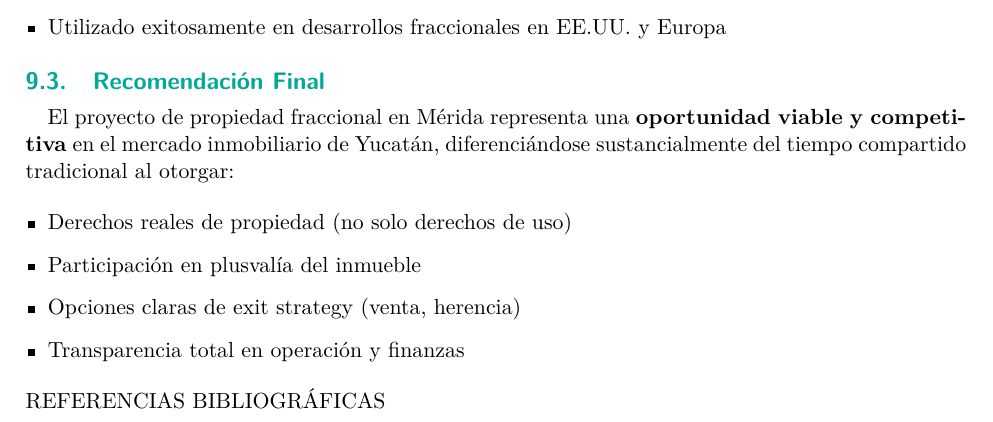
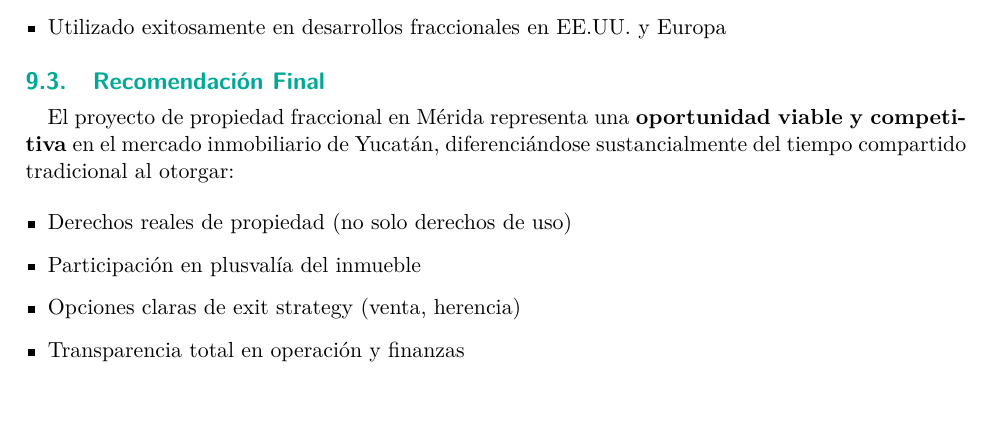
Before and after one commit to smunozsader/fractionals_depa, a LaTeX document (REPORTE_FRACTIONAL_MERIDA.tex): part of page 18 of 20 before the commit and part of page 18 of 19 after it, cut so that both start at the same text. Compiled offline with pdfLaTeX.

Commit message:
Fix orphan References section title
- Removed \newpage before References section
- Removed plain text 'REFERENCIAS BIBLIOGRÁFICAS' that was appearing as orphan
- Section now flows naturally from Conclusions
- Maintains proper LaTeX comment formatting
- 20 pages, clean pagination

```diff
--- a/REPORTE_FRACTIONAL_MERIDA.tex
+++ b/REPORTE_FRACTIONAL_MERIDA.tex
@@ -1124,9 +1124,10 @@ El proyecto de propiedad fraccional en Mérida representa una \textbf{oportunida
     \item Opciones claras de exit strategy (venta, herencia)
     \item Transparencia total en operación y finanzas
 \end{itemize}
-REFERENCIAS BIBLIOGRÁFICAS
+
 % ============================================================================
-\newpage
+% REFERENCIAS BIBLIOGRÁFICAS
+% ============================================================================
 \section{Referencias}
 
 Las proyecciones financieras, análisis de mercado y marco legal presentados en este documento se fundamentan en las siguientes fuentes:
```
Also changed, not shown: REPORTE_FRACTIONAL_MERIDA.pdf.
